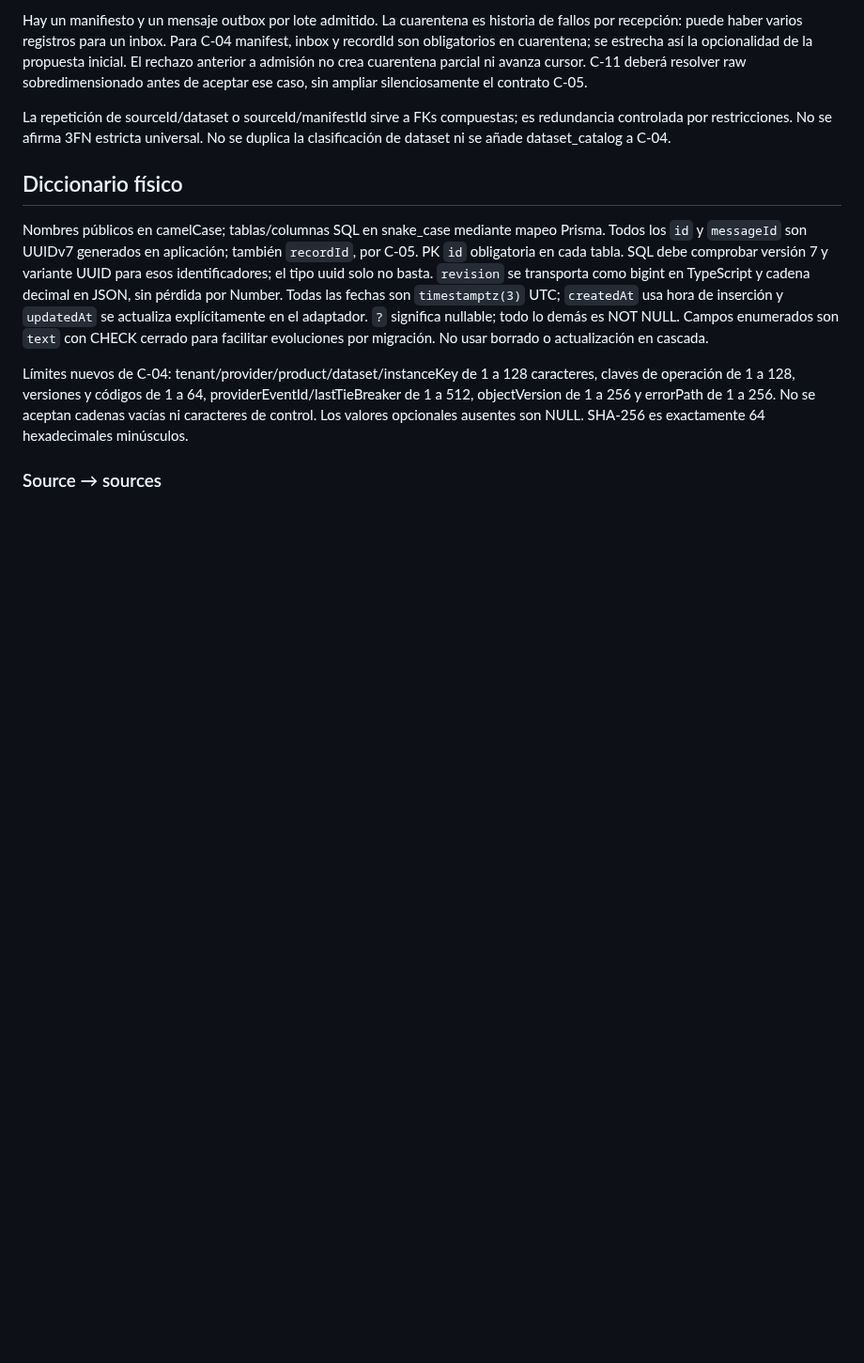
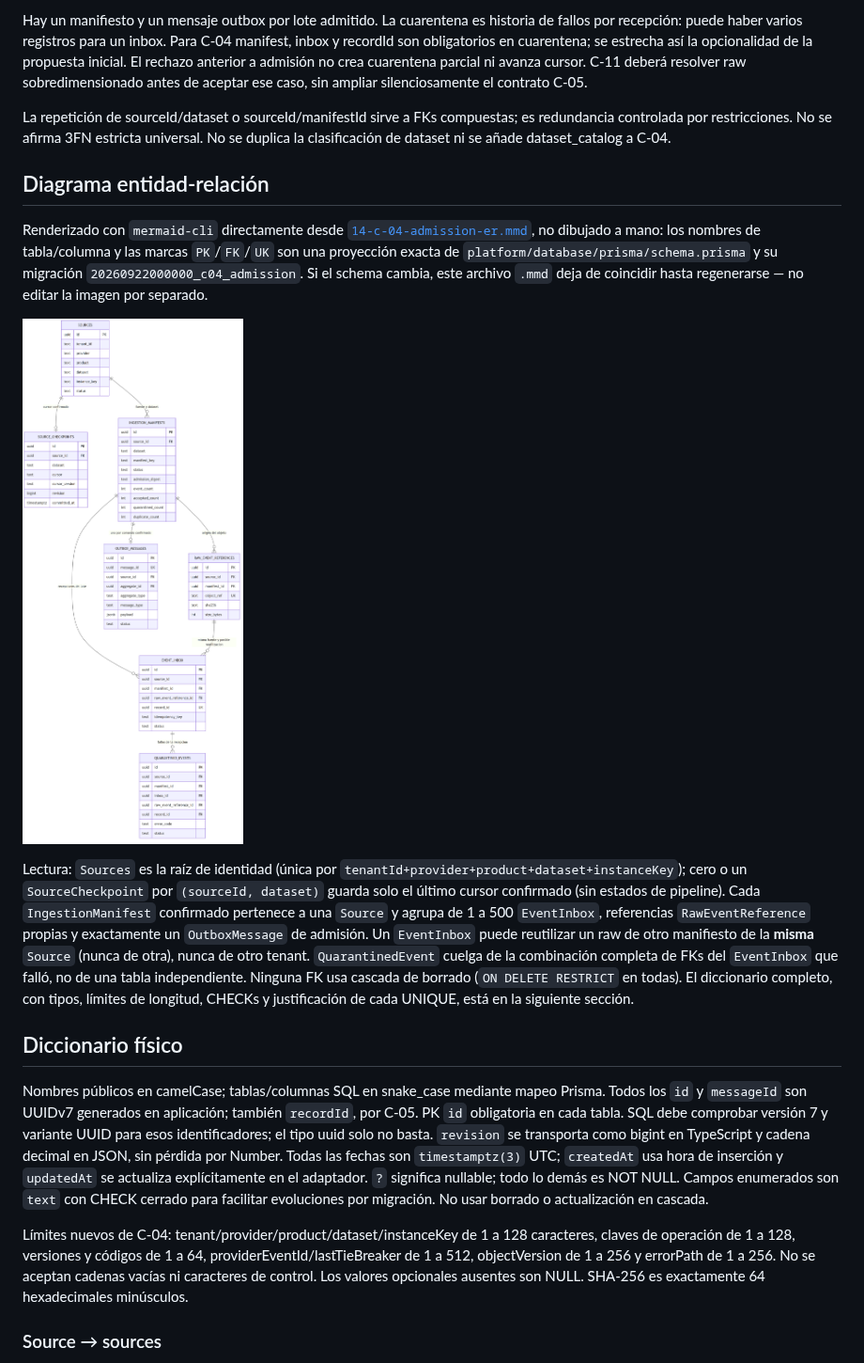
Before and after one commit to CyberStill-GmbH/qapaq-secops, a Markdown page: docs/architecture/c-04-admission-er.md, the part around the change. Shown at 94% size. Drawn GitHub-style; pictures changed too: docs/architecture/assets/c-04-admission-er.png (added); blank space fills up the shorter version.

Commit message:
docs(arquitectura): renderizar el ER real de C-04 con atributos
Se amplia docs/diagrams/14-c-04-admission-er.mmd con los bloques de
atributos (columnas, PK/FK/UK) de cada entidad, tomados literalmente
de platform/database/prisma/schema.prisma y su migracion
20260922000000_c04_admission -- no es un diagrama conceptual aparte,
es la misma fuente ampliada.

Se renderiza con mermaid-cli (no dibujado a mano) a
docs/architecture/assets/c-04-admission-er.png y se incrusta en
c-04-admission-er.md con una lectura guiada de las relaciones, antes
del diccionario fisico detallado.

Co-Authored-By: Claude Sonnet 5 <noreply@anthropic.com>

```diff
--- a/docs/architecture/c-04-admission-er.md
+++ b/docs/architecture/c-04-admission-er.md
@@ -76,6 +76,30 @@ antes de aceptar ese caso, sin ampliar silenciosamente el contrato C-05.
 La repetición de sourceId/dataset o sourceId/manifestId sirve a FKs compuestas;
 es redundancia controlada por restricciones. No se afirma 3FN estricta universal.
 No se duplica la clasificación de dataset ni se añade dataset_catalog a C-04.
+
+## Diagrama entidad-relación
+
+Renderizado con `mermaid-cli` directamente desde
+[`14-c-04-admission-er.mmd`](../diagrams/14-c-04-admission-er.mmd), no dibujado
+a mano: los nombres de tabla/columna y las marcas `PK`/`FK`/`UK` son una
+proyección exacta de `platform/database/prisma/schema.prisma` y su migración
+`20260922000000_c04_admission`. Si el schema cambia, este archivo `.mmd` deja de
+coincidir hasta regenerarse — no editar la imagen por separado.
+
+![Diagrama entidad-relación de C-04 (admisión operacional)](assets/c-04-admission-er.png)
+
+Lectura: `Sources` es la raíz de identidad (única por
+`tenantId+provider+product+dataset+instanceKey`); cero o un `SourceCheckpoint`
+por `(sourceId, dataset)` guarda solo el último cursor confirmado (sin estados
+de pipeline). Cada `IngestionManifest` confirmado pertenece a una `Source` y
+agrupa de 1 a 500 `EventInbox`, referencias `RawEventReference` propias y
+exactamente un `OutboxMessage` de admisión. Un `EventInbox` puede reutilizar un
+raw de otro manifiesto de la **misma** `Source` (nunca de otra), nunca de otro
+tenant. `QuarantinedEvent` cuelga de la combinación completa de FKs del
+`EventInbox` que falló, no de una tabla independiente. Ninguna FK usa cascada
+de borrado (`ON DELETE RESTRICT` en todas). El diccionario completo, con tipos,
+límites de longitud, CHECKs y justificación de cada UNIQUE, está en la
+siguiente sección.
 
 ## Diccionario físico
 
```
Also changed, not shown: 1 other file.
